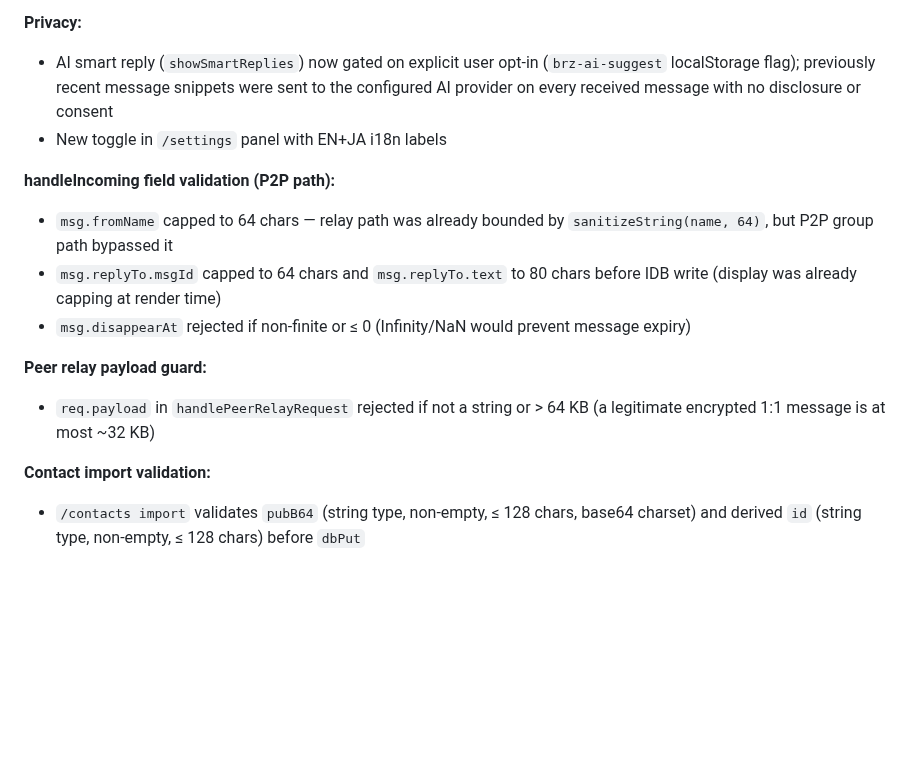
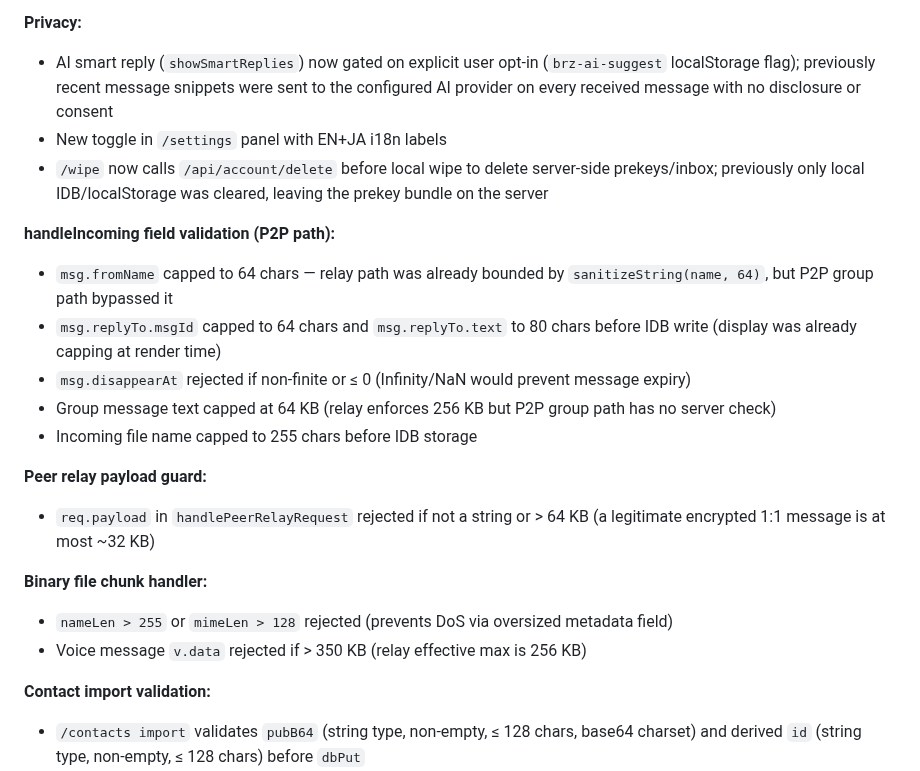
Before and after one commit to shizukutanaka/Breeze, a Markdown page: CHANGELOG.md, the part around the change. Drawn GitHub-style; blank space fills up the shorter version.

Commit message:
docs: update session 2 CHANGELOG with comprehensive fixes list
Adds /wipe server-side cleanup, group message text cap, file name cap,
binary chunk metadata guards, and voice message size guard to the
session 2 entry.

Co-Authored-By: Claude Sonnet 4.6 <noreply@anthropic.com>
Claude-Session: https://claude.ai/code/session_018HpMbT5zceEvMBmYJj9xnJ

```diff
--- a/CHANGELOG.md
+++ b/CHANGELOG.md
@@ -7,14 +7,21 @@
 **Privacy:**
 - AI smart reply (`showSmartReplies`) now gated on explicit user opt-in (`brz-ai-suggest` localStorage flag); previously recent message snippets were sent to the configured AI provider on every received message with no disclosure or consent
 - New toggle in `/settings` panel with EN+JA i18n labels
+- `/wipe` now calls `/api/account/delete` before local wipe to delete server-side prekeys/inbox; previously only local IDB/localStorage was cleared, leaving the prekey bundle on the server
 
 **handleIncoming field validation (P2P path):**
 - `msg.fromName` capped to 64 chars — relay path was already bounded by `sanitizeString(name, 64)`, but P2P group path bypassed it
 - `msg.replyTo.msgId` capped to 64 chars and `msg.replyTo.text` to 80 chars before IDB write (display was already capping at render time)
 - `msg.disappearAt` rejected if non-finite or ≤ 0 (Infinity/NaN would prevent message expiry)
+- Group message text capped at 64 KB (relay enforces 256 KB but P2P group path has no server check)
+- Incoming file name capped to 255 chars before IDB storage
 
 **Peer relay payload guard:**
 - `req.payload` in `handlePeerRelayRequest` rejected if not a string or > 64 KB (a legitimate encrypted 1:1 message is at most ~32 KB)
+
+**Binary file chunk handler:**
+- `nameLen > 255` or `mimeLen > 128` rejected (prevents DoS via oversized metadata field)
+- Voice message `v.data` rejected if > 350 KB (relay effective max is 256 KB)
 
 **Contact import validation:**
 - `/contacts import` validates `pubB64` (string type, non-empty, ≤ 128 chars, base64 charset) and derived `id` (string type, non-empty, ≤ 128 chars) before `dbPut`
```
